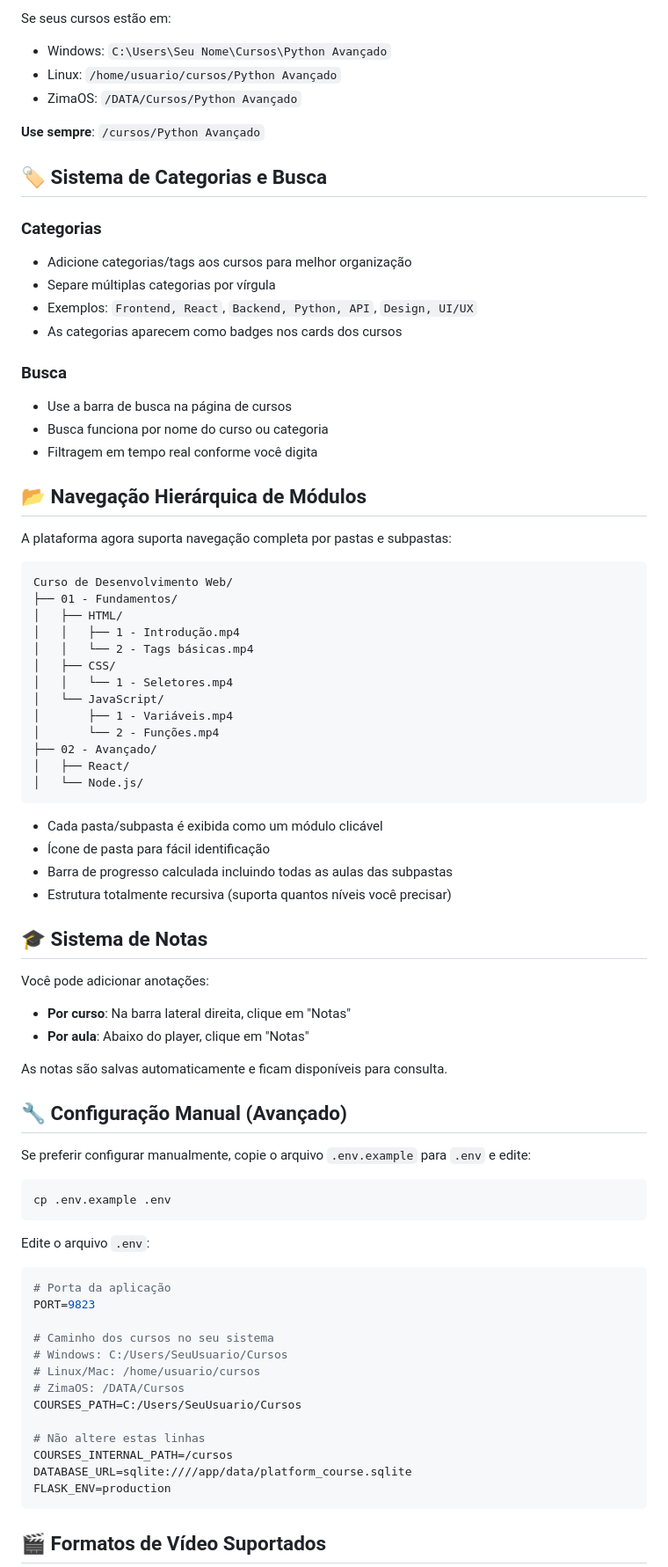
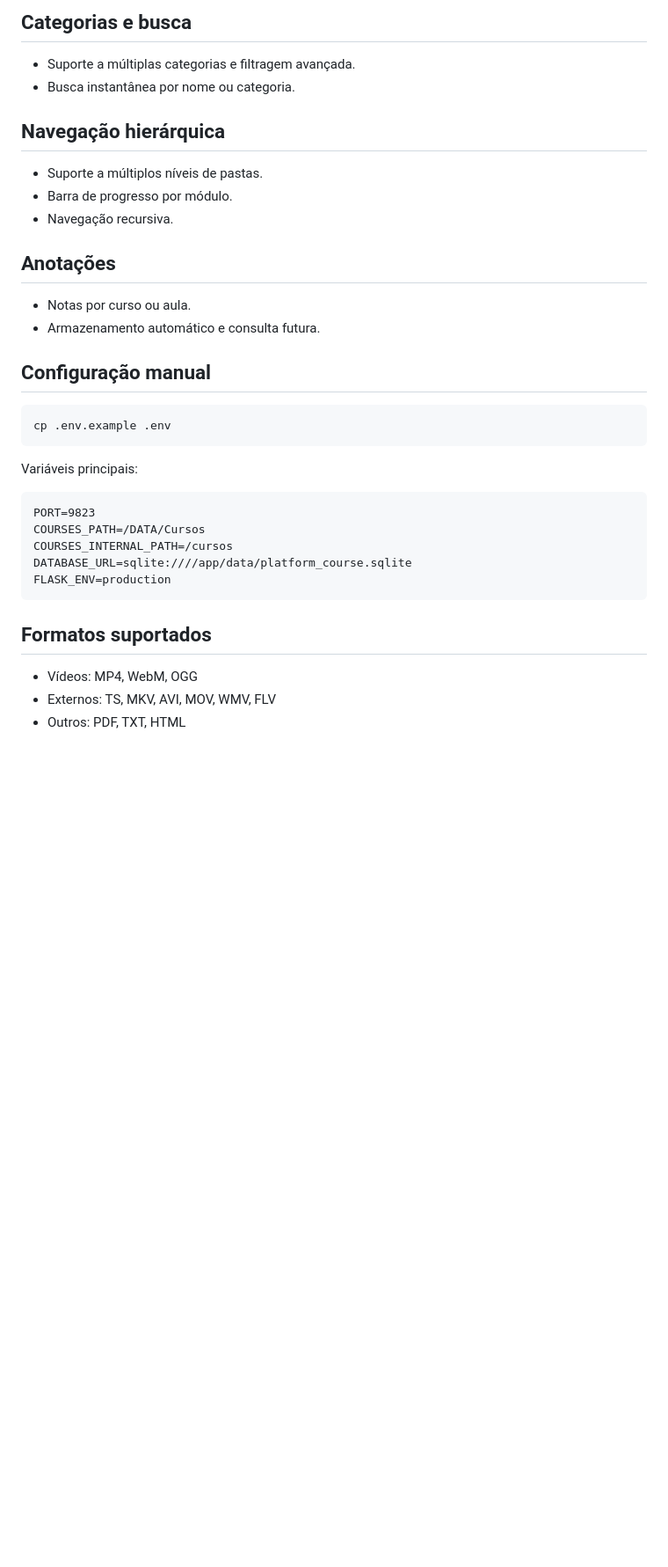
Before and after one commit to AlanisOliveira/Plataform-Course2, a Markdown page: README.md, the part around the change printed below. Shown: that part at 88% size. Rendered like a GitHub page; blank space fills up the shorter version.

Commit message:
Update README with citation
Updated README to reflect project enhancements and installation instructions.

````diff
--- a/README.md
+++ b/README.md
@@ -86,82 +55,33 @@ Cursos/
 
-Se seus cursos estão em:
-- Windows: `C:\Users\Seu Nome\Cursos\Python Avançado`
-- Linux: `/home/usuario/cursos/Python Avançado`
-- ZimaOS: `/DATA/Cursos/Python Avançado`
+## Categorias e busca
+- Suporte a múltiplas categorias e filtragem avançada.
+- Busca instantânea por nome ou categoria.
 
-**Use sempre**: `/cursos/Python Avançado`
+## Navegação hierárquica
+- Suporte a múltiplos níveis de pastas.
+- Barra de progresso por módulo.
+- Navegação recursiva.
 
-## 🏷️ Sistema de Categorias e Busca
+## Anotações
+- Notas por curso ou aula.
+- Armazenamento automático e consulta futura.
 
-### Categorias
-- Adicione categorias/tags aos cursos para melhor organização
-- Separe múltiplas categorias por vírgula
-- Exemplos: `Frontend, React`, `Backend, Python, API`, `Design, UI/UX`
-- As categorias aparecem como badges nos cards dos cursos
-
-### Busca
-- Use a barra de busca na página de cursos
-- Busca funciona por nome do curso ou categoria
-- Filtragem em tempo real conforme você digita
-
-## 📂 Navegação Hierárquica de Módulos
-
-A plataforma agora suporta navegação completa por pastas e subpastas:
-
-```
-Curso de Desenvolvimento Web/
-├── 01 - Fundamentos/
-│   ├── HTML/
-│   │   ├── 1 - Introdução.mp4
-│   │   └── 2 - Tags básicas.mp4
-│   ├── CSS/
-│   │   └── 1 - Seletores.mp4
-│   └── JavaScript/
-│       ├── 1 - Variáveis.mp4
-│       └── 2 - Funções.mp4
-├── 02 - Avançado/
-│   ├── React/
-│   └── Node.js/
-```
-
-- Cada pasta/subpasta é exibida como um módulo clicável
-- Ícone de pasta para fácil identificação
-- Barra de progresso calculada incluindo todas as aulas das subpastas
-- Estrutura totalmente recursiva (suporta quantos níveis você precisar)
-
-## 🎓 Sistema de Notas
-
-Você pode adicionar anotações:
-- **Por curso**: Na barra lateral direita, clique em "Notas"
-- **Por aula**: Abaixo do player, clique em "Notas"
-
-As notas são salvas automaticamente e ficam disponíveis para consulta.
-
-## 🔧 Configuração Manual (Avançado)
-
-Se preferir configurar manualmente, copie o arquivo `.env.example` para `.env` e edite:
-
+## Configuração manual
 ```bash
 cp .env.example .env
 ```
 
-Edite o arquivo `.env`:
-
-```bash
-# Porta da aplicação
+Variáveis principais:
+```
 PORT=9823
-
-# Caminho dos cursos no seu sistema
-# Windows: C:/Users/SeuUsuario/Cursos
-# Linux/Mac: /home/usuario/cursos
-# ZimaOS: /DATA/Cursos
-COURSES_PATH=C:/Users/SeuUsuario/Cursos
-
-# Não altere estas linhas
+COURSES_PATH=/DATA/Cursos
 COURSES_INTERNAL_PATH=/cursos
 DATABASE_URL=sqlite:////app/data/platform_course.sqlite
 FLASK_ENV=production
 ```
 
-## 🎬 Formatos de Vídeo Suportados
+## Formatos suportados
+- Vídeos: MP4, WebM, OGG
+- Externos: TS, MKV, AVI, MOV, WMV, FLV
+- Outros: PDF, TXT, HTML
 
````
Also changed, not shown: other parts of README.md (+66 -201 lines).
